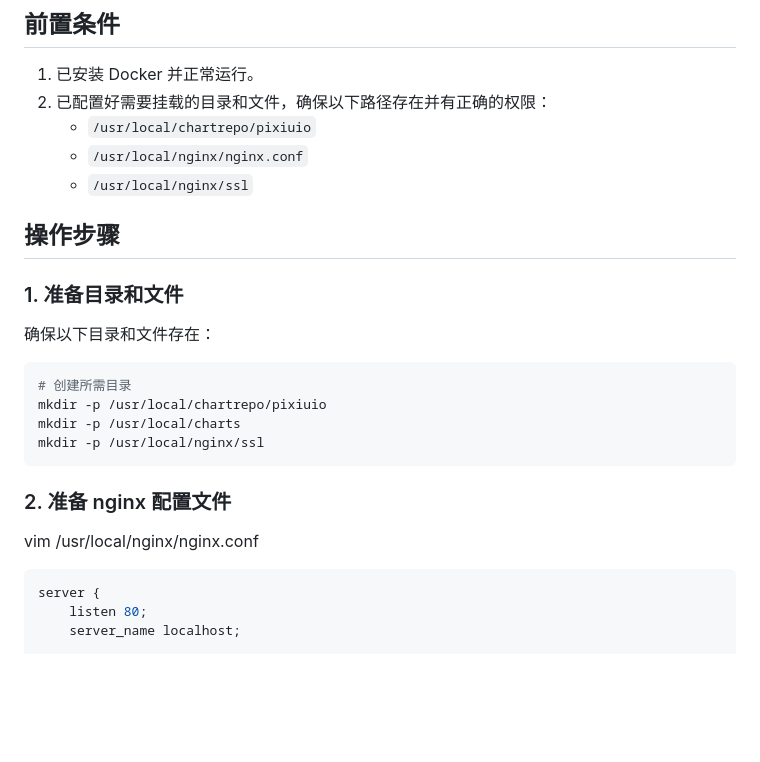
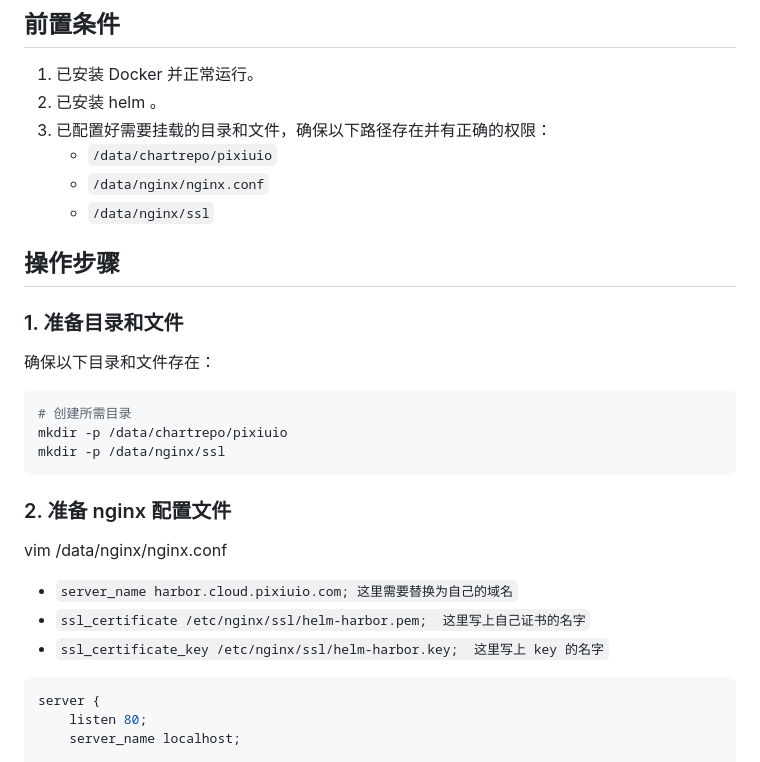
Before and after one commit to pixiu-io/mysql-operator, a Markdown page: README.md, the part around the change printed below. Rendered like a GitHub page; blank space fills up the shorter version.

````diff
--- a/README.md
+++ b/README.md
@@ -3,10 +3,11 @@
 ## 前置条件
 
 1. 已安装 Docker 并正常运行。
-2. 已配置好需要挂载的目录和文件，确保以下路径存在并有正确的权限：
-   - `/usr/local/chartrepo/pixiuio`
-   - `/usr/local/nginx/nginx.conf`
-   - `/usr/local/nginx/ssl`
+2. 已安装 helm 。
+3. 已配置好需要挂载的目录和文件，确保以下路径存在并有正确的权限：
+   - `/data/chartrepo/pixiuio`
+   - `/data/nginx/nginx.conf`
+   - `/data/nginx/ssl`
 
 ## 操作步骤
 
@@ -15,14 +16,16 @@
 确保以下目录和文件存在：
 ```bash
 # 创建所需目录
-mkdir -p /usr/local/chartrepo/pixiuio
-mkdir -p /usr/local/charts
-mkdir -p /usr/local/nginx/ssl
+mkdir -p /data/chartrepo/pixiuio
+mkdir -p /data/nginx/ssl
 ```
 
 ### 2. 准备 nginx 配置文件
-vim  /usr/local/nginx/nginx.conf
+vim  /data/nginx/nginx.conf
 
+   - `server_name harbor.cloud.pixiuio.com; 这里需要替换为自己的域名`
+   - `ssl_certificate /etc/nginx/ssl/helm-harbor.pem;  这里写上自己证书的名字`
+   - `ssl_certificate_key /etc/nginx/ssl/helm-harbor.key;  这里写上 key 的名字`
 ```bash
 server {
     listen 80;
````
Also changed, not shown: other parts of README.md (+29 -20 lines).
